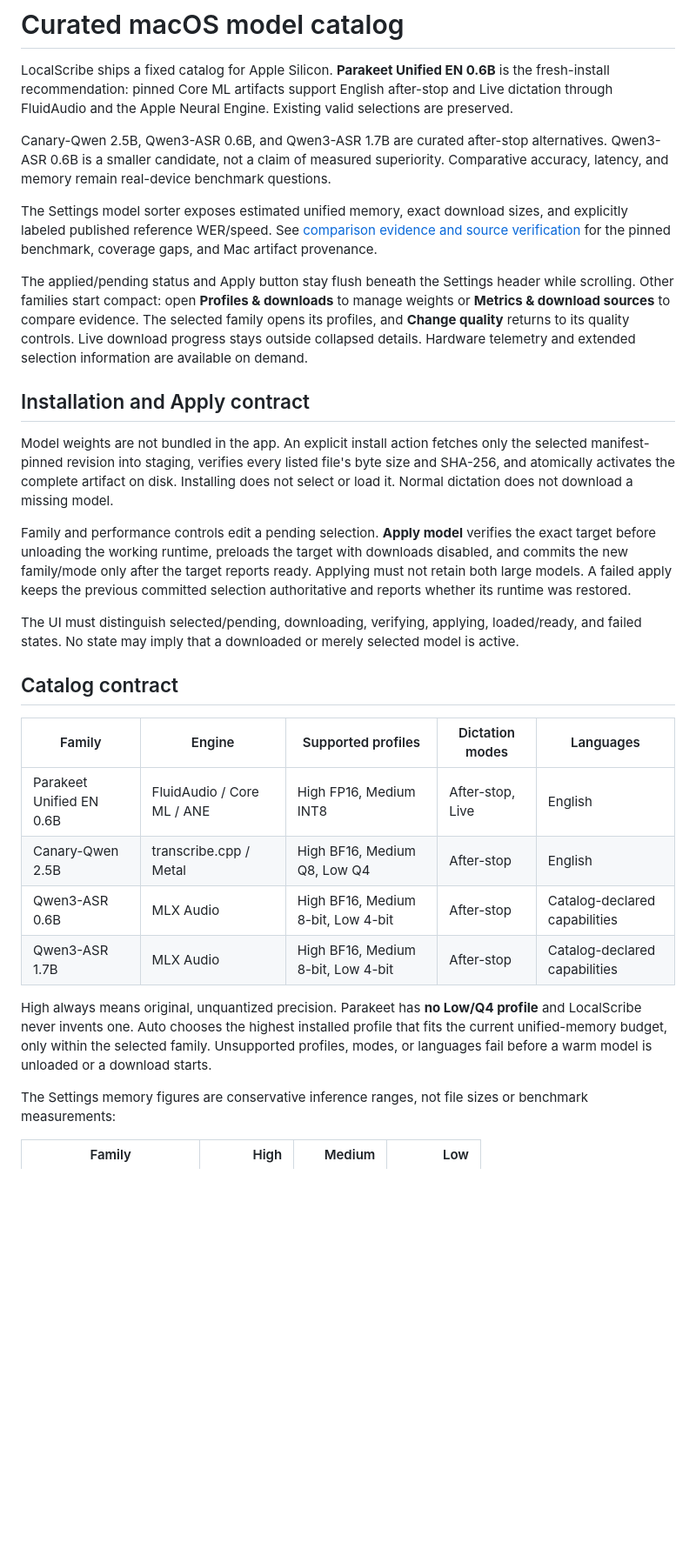
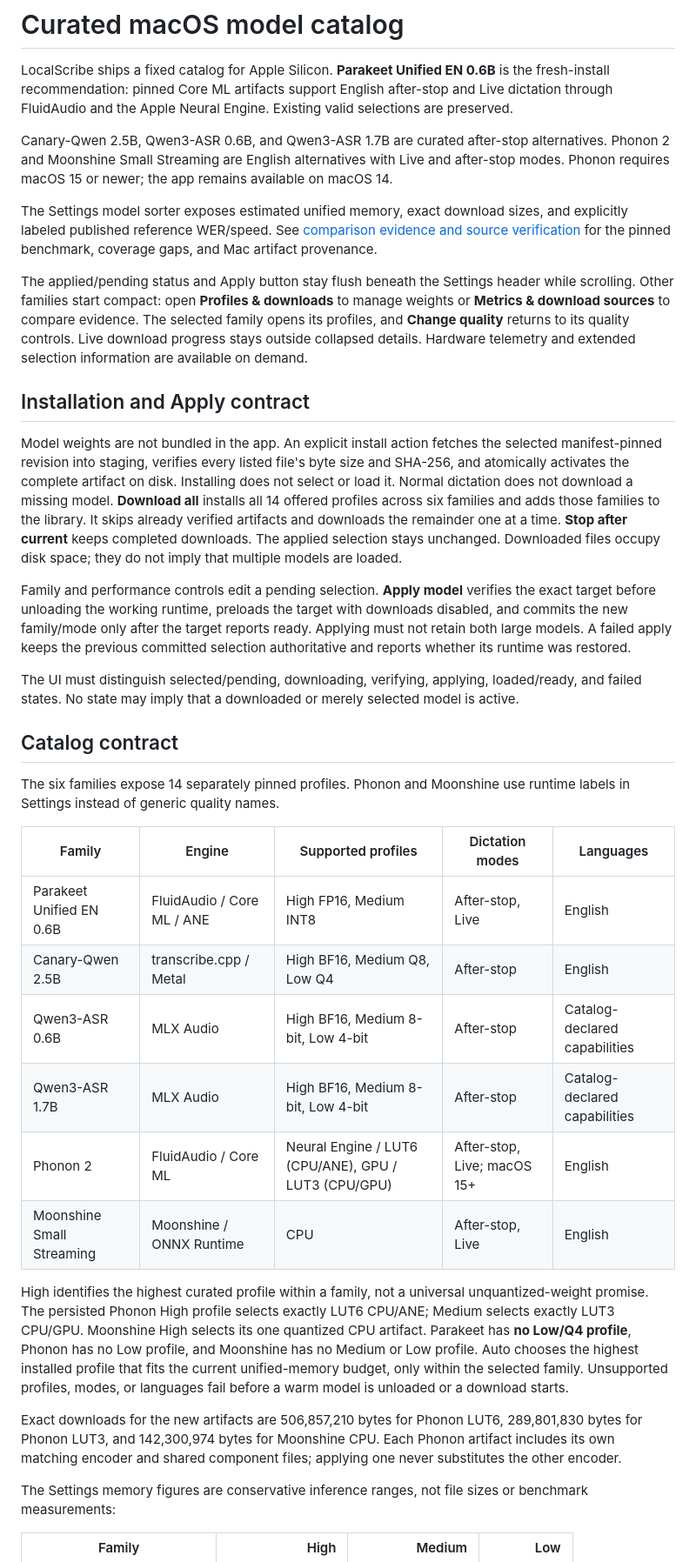
Before and after one commit to bobjoemama/LocalScribe, a Markdown page: docs/MODEL_CATALOG.md, the part around one of its changes. Shown at 87% size. GitHub-like rendering; blank space fills up the shorter version.

```diff
--- a/docs/MODEL_CATALOG.md
+++ b/docs/MODEL_CATALOG.md
@@ -6,9 +6,9 @@ English after-stop and Live dictation through FluidAudio and the Apple Neural
 Engine. Existing valid selections are preserved.
 
 Canary-Qwen 2.5B, Qwen3-ASR 0.6B, and Qwen3-ASR 1.7B are
-curated after-stop alternatives. Qwen3-ASR 0.6B is a smaller candidate, not a
-claim of measured superiority. Comparative accuracy, latency, and memory
-remain real-device benchmark questions.
+curated after-stop alternatives. Phonon 2 and Moonshine Small Streaming are
+English alternatives with Live and after-stop modes. Phonon requires macOS 15
+or newer; the app remains available on macOS 14.
 
 The Settings model sorter exposes estimated unified memory, exact download
 sizes, and explicitly labeled published reference WER/speed. See
@@ -25,10 +25,14 @@ Hardware telemetry and extended selection information are available on demand.
 ## Installation and Apply contract
 
 Model weights are not bundled in the app. An explicit install action fetches
-only the selected manifest-pinned revision into staging, verifies every listed
+the selected manifest-pinned revision into staging, verifies every listed
 file's byte size and SHA-256, and atomically activates the complete artifact on
 disk. Installing does not select or load it. Normal dictation does not download
-a missing model.
+a missing model. **Download all** installs all 14 offered profiles across six
+families and adds those families to the library. It skips already verified
+artifacts and downloads the remainder one at a time. **Stop after current**
+keeps completed downloads. The applied selection stays unchanged. Downloaded files occupy
+disk space; they do not imply that multiple models are loaded.
 
 Family and performance controls edit a pending selection. **Apply model**
 verifies the exact target before unloading the working runtime, preloads the
@@ -43,18 +47,31 @@ selected model is active.
 
 ## Catalog contract
 
+The six families expose 14 separately pinned profiles. Phonon and Moonshine
+use runtime labels in Settings instead of generic quality names.
+
 | Family | Engine | Supported profiles | Dictation modes | Languages |
 | --- | --- | --- | --- | --- |
 | Parakeet Unified EN 0.6B | FluidAudio / Core ML / ANE | High FP16, Medium INT8 | After-stop, Live | English |
 | Canary-Qwen 2.5B | transcribe.cpp / Metal | High BF16, Medium Q8, Low Q4 | After-stop | English |
 | Qwen3-ASR 0.6B | MLX Audio | High BF16, Medium 8-bit, Low 4-bit | After-stop | Catalog-declared capabilities |
 | Qwen3-ASR 1.7B | MLX Audio | High BF16, Medium 8-bit, Low 4-bit | After-stop | Catalog-declared capabilities |
+| Phonon 2 | FluidAudio / Core ML | Neural Engine / LUT6 (CPU/ANE), GPU / LUT3 (CPU/GPU) | After-stop, Live; macOS 15+ | English |
+| Moonshine Small Streaming | Moonshine / ONNX Runtime | CPU | After-stop, Live | English |
 
-High always means original, unquantized precision. Parakeet has **no Low/Q4
-profile** and LocalScribe never invents one. Auto chooses the highest installed
-profile that fits the current unified-memory budget, only within the selected
+High identifies the highest curated profile within a family, not a universal
+unquantized-weight promise. The persisted Phonon High profile selects exactly
+LUT6 CPU/ANE; Medium selects exactly LUT3 CPU/GPU. Moonshine High selects its
+one quantized CPU artifact. Parakeet has **no Low/Q4 profile**, Phonon has no
+Low profile, and Moonshine has no Medium or Low profile. Auto chooses the
+highest installed profile that fits the current unified-memory budget, only within the selected
 family. Unsupported profiles, modes, or languages fail before a warm model is
 unloaded or a download starts.
+
+Exact downloads for the new artifacts are 506,857,210 bytes for Phonon LUT6,
+289,801,830 bytes for Phonon LUT3, and 142,300,974 bytes for Moonshine CPU.
+Each Phonon artifact includes its own matching encoder and shared component
+files; applying one never substitutes the other encoder.
 
 The Settings memory figures are conservative inference ranges, not file sizes
 or benchmark measurements:
```
Also changed, not shown: other parts of docs/MODEL_CATALOG.md (+21 -6 lines), README.md (+17 -8 lines).
